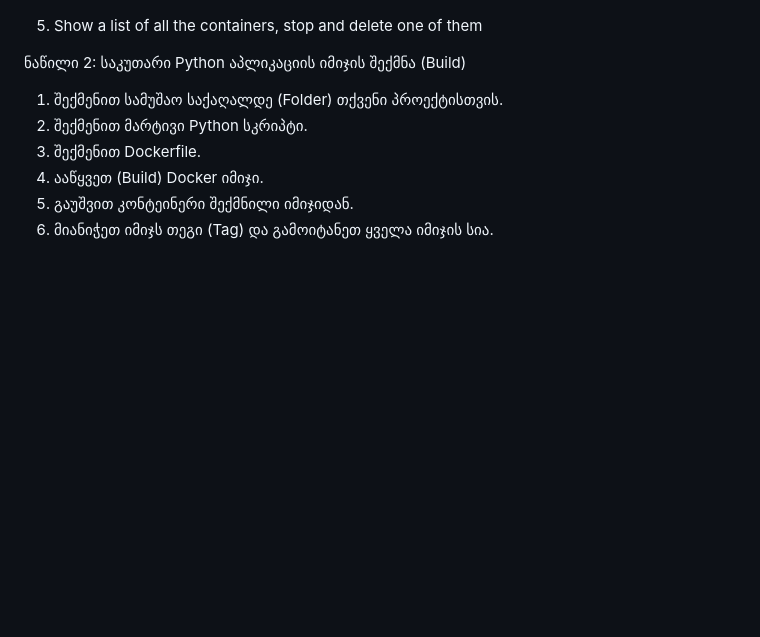
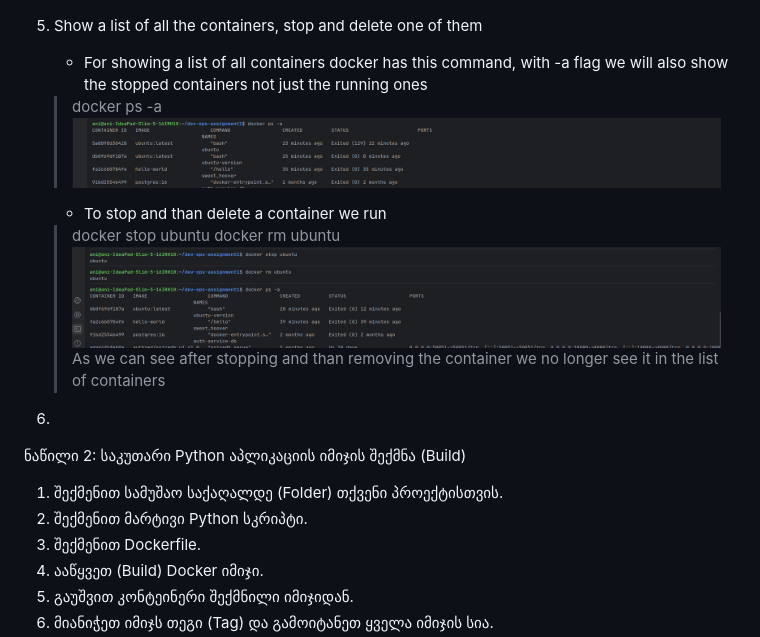
Before and after one commit to ani13/dev-ops-assignment1, a Markdown page: README.md, the part around the change. Rendered like a GitHub page; pictures changed too: screenshots/containers.png (added), screenshots/stop-container.png (added); blank space fills up the shorter version.

Commit message:
List containers and stop a specific container

```diff
--- a/README.md
+++ b/README.md
@@ -27,7 +27,15 @@
    ![exit.png](screenshots/exit.png)
 
 5. Show a list of all the containers, stop and delete one of them
-
+   * For showing a list of all containers docker has this command, with -a flag we will also show the stopped containers not just the running ones
+   > docker ps -a
+   ![containers.png](screenshots/containers.png)
+   * To stop and than delete a container we run
+   > docker stop ubuntu
+   > docker rm ubuntu
+   ![stop-container.png](screenshots/stop-container.png)
+   As we can see after stopping and than removing the container we no longer see it in the list of containers
+6.
 ნაწილი 2: საკუთარი Python აპლიკაციის იმიჯის შექმნა (Build)
 1. შექმენით სამუშაო საქაღალდე (Folder) თქვენი პროექტისთვის.
 2. შექმენით მარტივი Python სკრიპტი.
```
